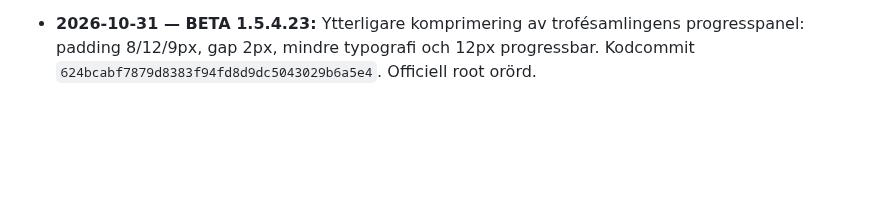
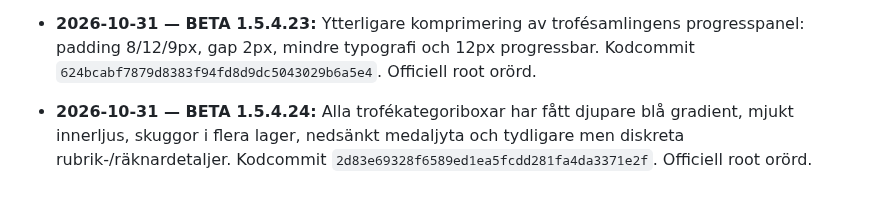
Before and after one commit to olikid/shl-gulddrommen, a Markdown page: PROJECT_BIBLE.md, the part around the change. GitHub-like rendering; blank space fills up the shorter version.

Commit message:
docs: BETA 1.5.4.24 category depth

```diff
--- a/PROJECT_BIBLE.md
+++ b/PROJECT_BIBLE.md
@@ -232,3 +232,5 @@ Tränarens privatekonomi ska i en framtida version påverka matchbeslut och i f
 - **2026-10-31 — BETA 1.5.4.22:** Trofésamlingens progressruta komprimerad med mindre padding, tätare mellanrum, mindre siffertypografi och tunnare progressbar. Kodcommit `9db686301e5b8228d5b4a09975860062477ab121`. Officiell root orörd.
 
 - **2026-10-31 — BETA 1.5.4.23:** Ytterligare komprimering av trofésamlingens progresspanel: padding 8/12/9px, gap 2px, mindre typografi och 12px progressbar. Kodcommit `624bcabf7879d8383f94fd8d9dc5043029b6a5e4`. Officiell root orörd.
+
+- **2026-10-31 — BETA 1.5.4.24:** Alla trofékategoriboxar har fått djupare blå gradient, mjukt innerljus, skuggor i flera lager, nedsänkt medaljyta och tydligare men diskreta rubrik-/räknardetaljer. Kodcommit `2d83e69328f6589ed1ea5fcdd281fa4da3371e2f`. Officiell root orörd.
```
